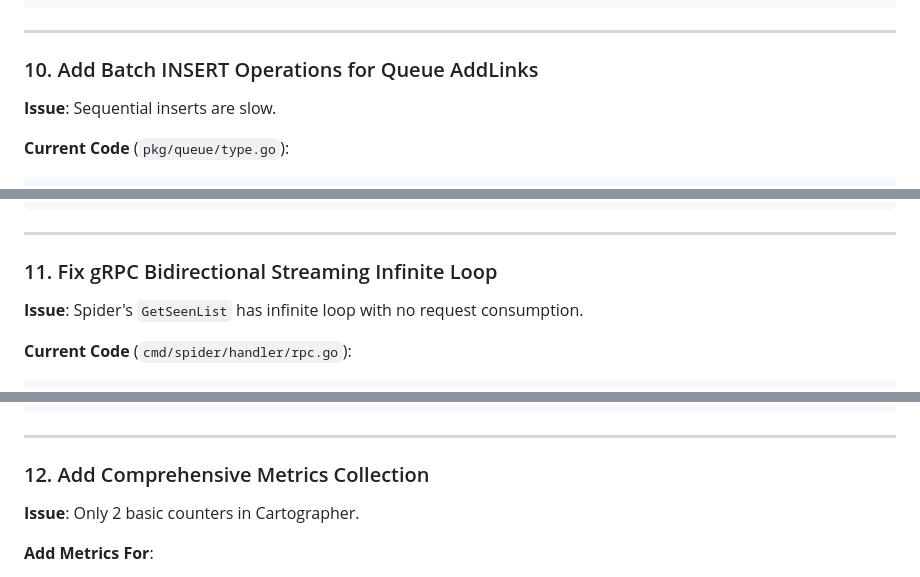
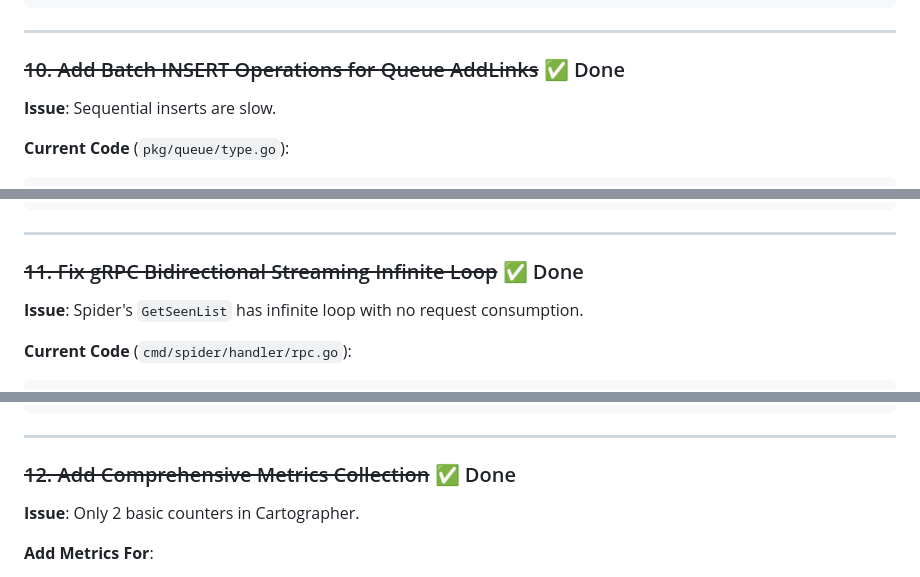
Before and after one commit to Acollie/Search-engine, a Markdown page: TODO.md, 3 parts joined by grey strips. Drawn GitHub-style.

```diff
--- a/TODO.md
+++ b/TODO.md
@@ -231,7 +231,7 @@ LIMIT $1;
 
 ---
 
-### 10. Add Batch INSERT Operations for Queue AddLinks
+### ~~10. Add Batch INSERT Operations for Queue AddLinks~~ ✅ Done
 **Issue**: Sequential inserts are slow.
 
 **Current Code** (`pkg/queue/type.go`):
@@ -269,7 +269,7 @@ func (d Db) AddLinks(ctx context.Context, urls []string) error {
 
 ---
 
-### 11. Fix gRPC Bidirectional Streaming Infinite Loop
+### ~~11. Fix gRPC Bidirectional Streaming Infinite Loop~~ ✅ Done
 **Issue**: Spider's `GetSeenList` has infinite loop with no request consumption.
 
 **Current Code** (`cmd/spider/handler/rpc.go`):
@@ -317,7 +317,7 @@ func (c *RpcServer) GetSeenList(stream grpc.BidiStreamingServer[spider.SeenListR
 
 ---
 
-### 12. Add Comprehensive Metrics Collection
+### ~~12. Add Comprehensive Metrics Collection~~ ✅ Done
 **Issue**: Only 2 basic counters in Cartographer.
 
 **Add Metrics For**:
```
Also changed, not shown: other parts of TODO.md (+11 -11 lines).
